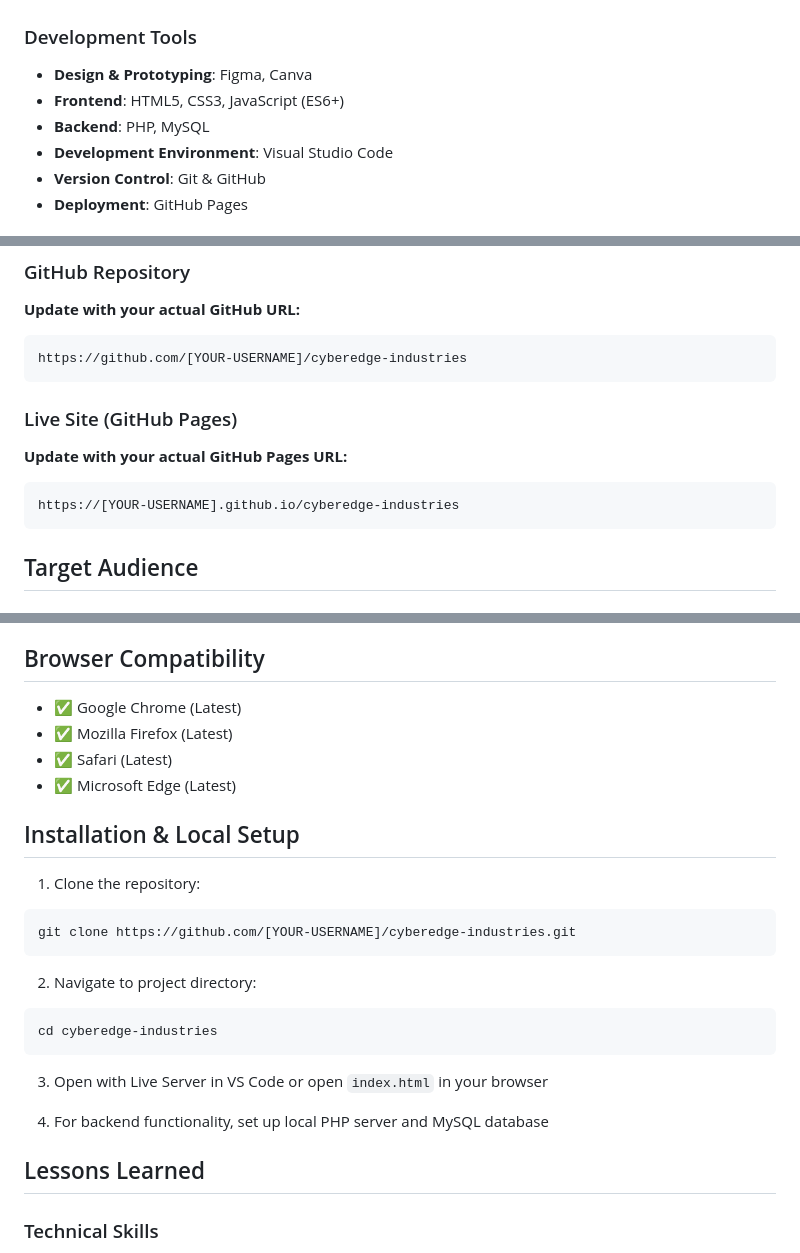
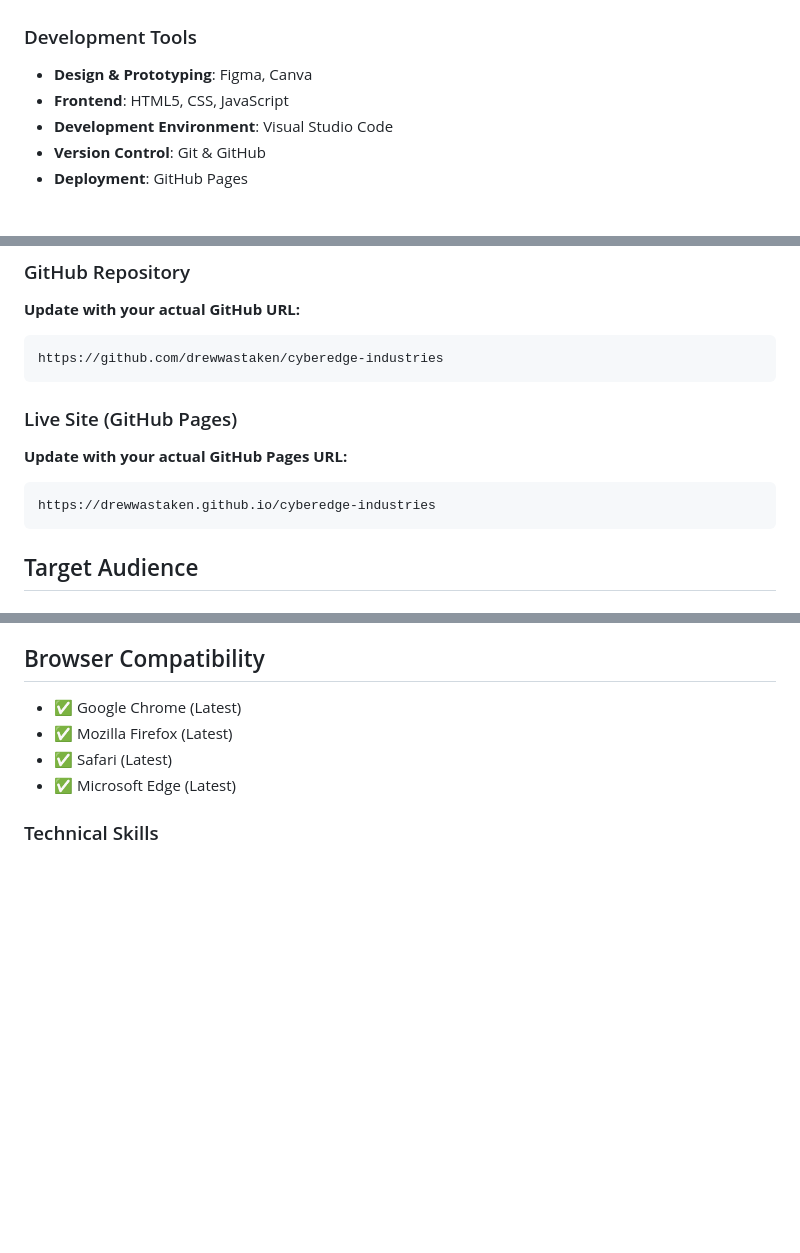
Before and after one commit to drewwastaken/CyberEdge-Industries, a Markdown page: README.md, 3 parts joined by grey strips. Rendered like a GitHub page; blank space fills up the shorter version.

````diff
--- a/README.md
+++ b/README.md
@@ -42,8 +42,7 @@ CyberEdge Industries is dedicated to empowering businesses through innovative IT
 
 ### Development Tools
 - **Design & Prototyping**: Figma, Canva
-- **Frontend**: HTML5, CSS3, JavaScript (ES6+)
-- **Backend**: PHP, MySQL
+- **Frontend**: HTML5, CSS, JavaScript
 - **Development Environment**: Visual Studio Code
 - **Version Control**: Git & GitHub
 - **Deployment**: GitHub Pages
@@ -206,13 +205,13 @@ cyberedge-industries/
 ### GitHub Repository
 **Update with your actual GitHub URL:**
 ```
-https://github.com/[YOUR-USERNAME]/cyberedge-industries
+https://github.com/drewwastaken/cyberedge-industries
 ```
 
 ### Live Site (GitHub Pages)
 **Update with your actual GitHub Pages URL:**
 ```
-https://[YOUR-USERNAME].github.io/cyberedge-industries
+https://drewwastaken.github.io/cyberedge-industries
 ```
 
 ## Target Audience
@@ -252,24 +251,6 @@ Fully optimized for:
 - ✅ Mozilla Firefox (Latest)
 - ✅ Safari (Latest)
 - ✅ Microsoft Edge (Latest)
-
-## Installation & Local Setup
-
-1. Clone the repository:
-```bash
-git clone https://github.com/[YOUR-USERNAME]/cyberedge-industries.git
-```
-
-2. Navigate to project directory:
-```bash
-cd cyberedge-industries
-```
-
-3. Open with Live Server in VS Code or open `index.html` in your browser
-
-4. For backend functionality, set up local PHP server and MySQL database
-
-## Lessons Learned
 
 ### Technical Skills
 - Evolved from basic prototypes to sophisticated integrated digital ecosystem
````
Also changed, not shown: other parts of README.md (+1 -2 lines).
